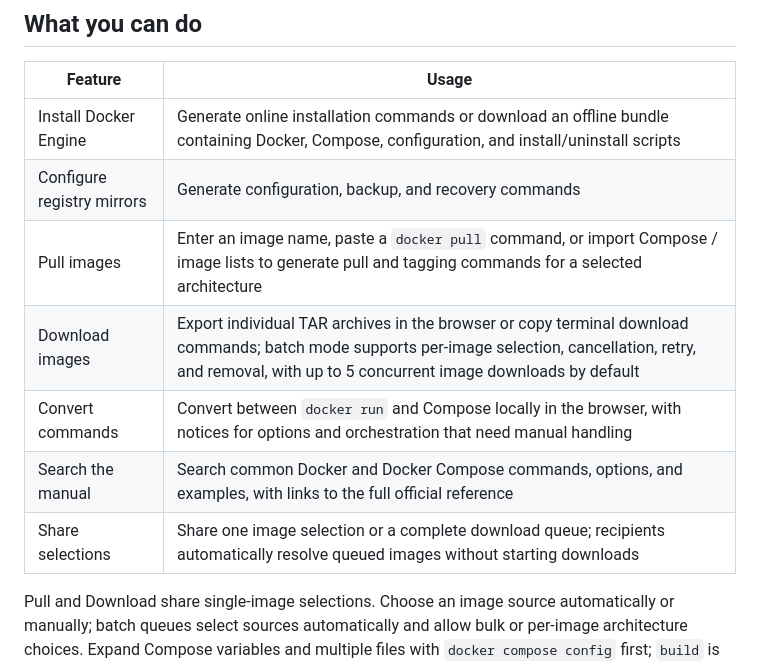
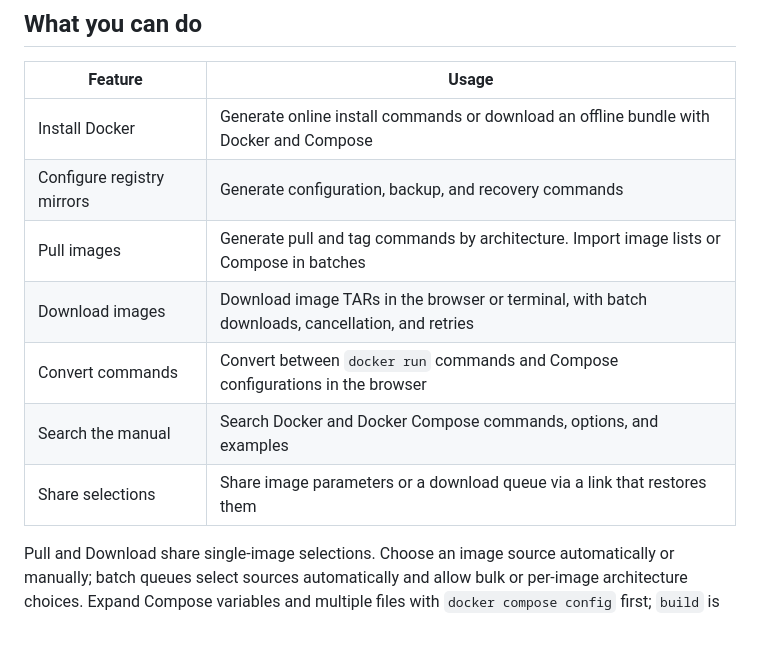
Before and after one commit to coolcat327/dockerboost, a Markdown page: README.en.md, the part around the change. GitHub-like rendering; blank space fills up the shorter version.

```diff
--- a/README.en.md
+++ b/README.en.md
@@ -16,13 +16,13 @@ DockerBoost is a lightweight Docker toolkit for Cloudflare Workers and EdgeOne P
 
 | Feature | Usage |
 | --- | --- |
-| Install Docker Engine | Generate online installation commands or download an offline bundle containing Docker, Compose, configuration, and install/uninstall scripts |
+| Install&nbsp;Docker | Generate online install commands or download an offline bundle with Docker and Compose |
 | Configure registry mirrors | Generate configuration, backup, and recovery commands |
-| Pull images | Enter an image name, paste a `docker pull` command, or import Compose / image lists to generate pull and tagging commands for a selected architecture |
-| Download images | Export individual TAR archives in the browser or copy terminal download commands; batch mode supports per-image selection, cancellation, retry, and removal, with up to 5 concurrent image downloads by default |
-| Convert commands | Convert between `docker run` and Compose locally in the browser, with notices for options and orchestration that need manual handling |
-| Search the manual | Search common Docker and Docker Compose commands, options, and examples, with links to the full official reference |
-| Share selections | Share one image selection or a complete download queue; recipients automatically resolve queued images without starting downloads |
+| Pull images | Generate pull and tag commands by architecture. Import image lists or Compose in batches |
+| Download images | Download image TARs in the browser or terminal, with batch downloads, cancellation, and retries |
+| Convert commands | Convert between `docker run` commands and Compose configurations in the browser |
+| Search the manual | Search Docker and Docker Compose commands, options, and examples |
+| Share selections | Share image parameters or a download queue via a link that restores them |
 
 Pull and Download share single-image selections. Choose an image source automatically or manually; batch queues select sources automatically and allow bulk or per-image architecture choices. Expand Compose variables and multiple files with `docker compose config` first; `build` is not executed.
 
```
Also changed, not shown: README.md (+6 -6 lines).
